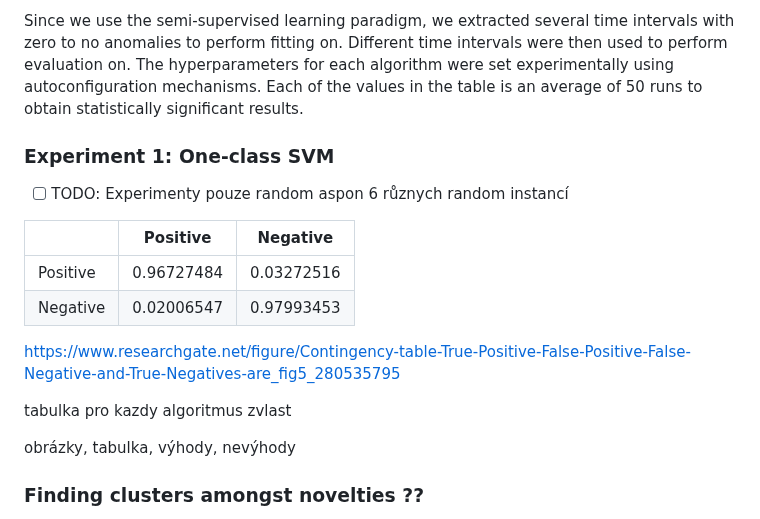
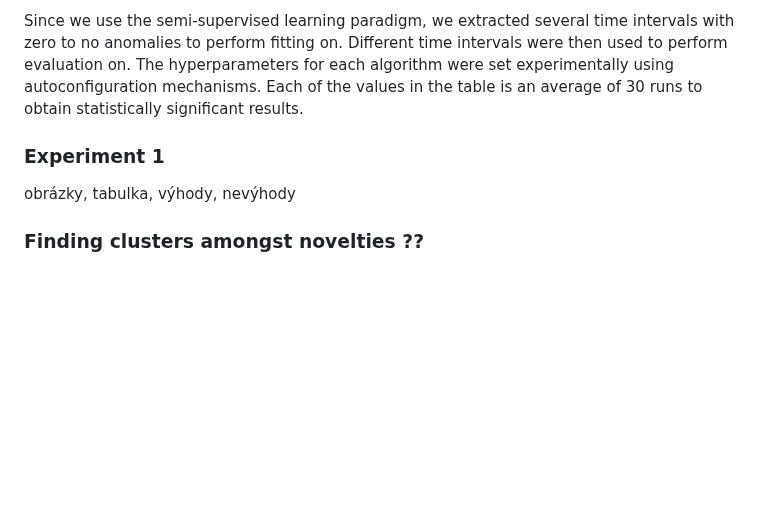
Before and after one commit to chazzka/clanekcathedral, a Markdown page: clanek.md, the part around one of its changes. Rendered like a GitHub page; blank space fills up the shorter version.

Commit message:
clanek.md updated from https://stackeditpro.io/

```diff
--- a/clanek.md
+++ b/clanek.md
@@ -352,20 +352,11 @@ The proportion of false positive novelties
 Since we use the semi-supervised learning paradigm, we extracted several time intervals with zero to no anomalies to perform fitting on.
 Different time intervals were then used to perform evaluation on.
 The hyperparameters for each algorithm were set experimentally using autoconfiguration mechanisms.
-Each of the values in the table is an average of 50 runs to obtain statistically significant results.
+Each of the values in the table is an average of 30 runs to obtain statistically significant results.
 
-### Experiment 1: One-class SVM
+### Experiment 1
 
-- [ ] TODO: Experimenty pouze random aspon 6 různych random instancí
 
-||  Positive | Negative |
-|-|-|-
-| Positive |  0.96727484 | 0.03272516 |
-| Negative |0.02006547| 0.97993453 |
-
-https://www.researchgate.net/figure/Contingency-table-True-Positive-False-Positive-False-Negative-and-True-Negatives-are_fig5_280535795
-
-tabulka pro kazdy algoritmus zvlast
 
 obrázky, tabulka, výhody, nevýhody
 
```
Also changed, not shown: other parts of clanek.md (+6 -6 lines).
